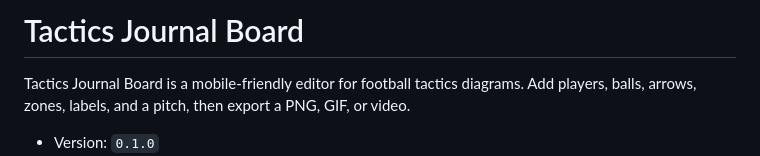
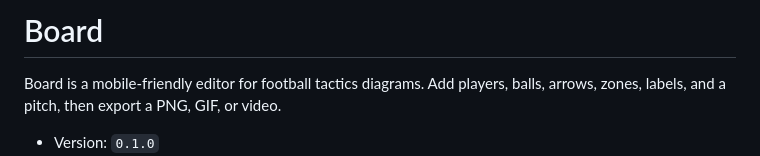
Before and after one commit to TacticsJournal/board, a Markdown page: README.md, the part around the change. Rendered like a GitHub page.

```diff
--- a/README.md
+++ b/README.md
@@ -1,6 +1,6 @@
-# Tactics Journal Board
+# Board
 
-Tactics Journal Board is a mobile-friendly editor for football tactics diagrams. Add players, balls, arrows, zones, labels, and a pitch, then export a PNG, GIF, or video.
+Board is a mobile-friendly editor for football tactics diagrams. Add players, balls, arrows, zones, labels, and a pitch, then export a PNG, GIF, or video.
 
 - Version: `0.1.0`
 - Release date: 2026-08-26
```
